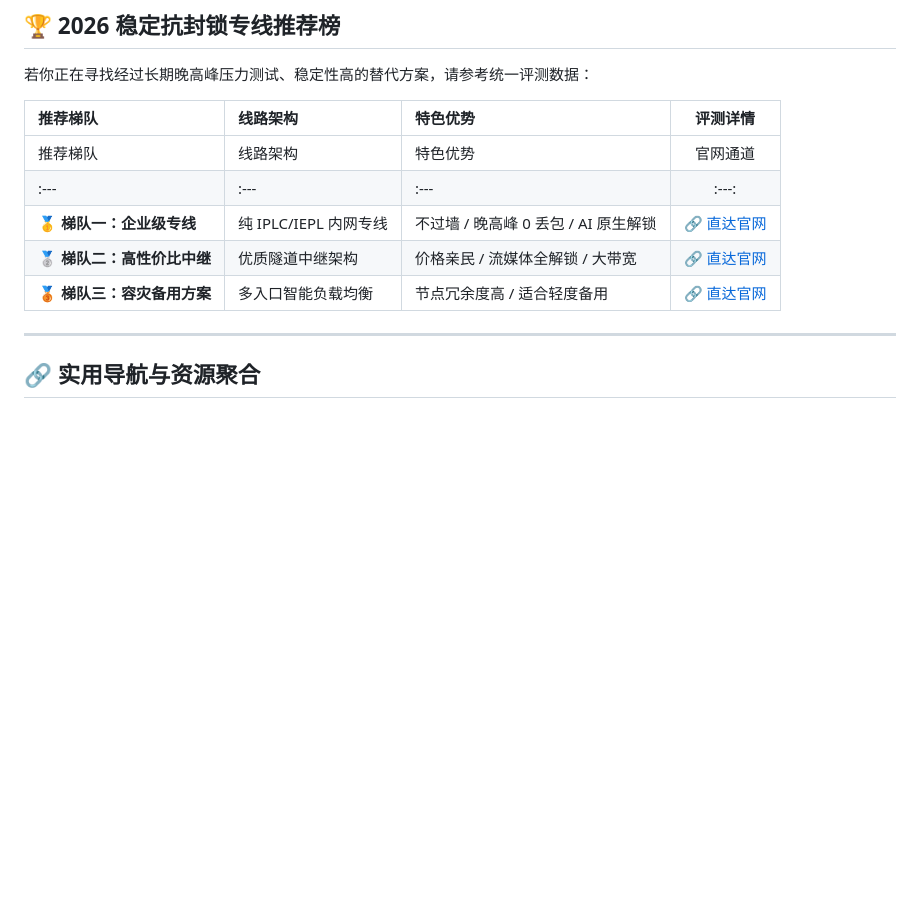
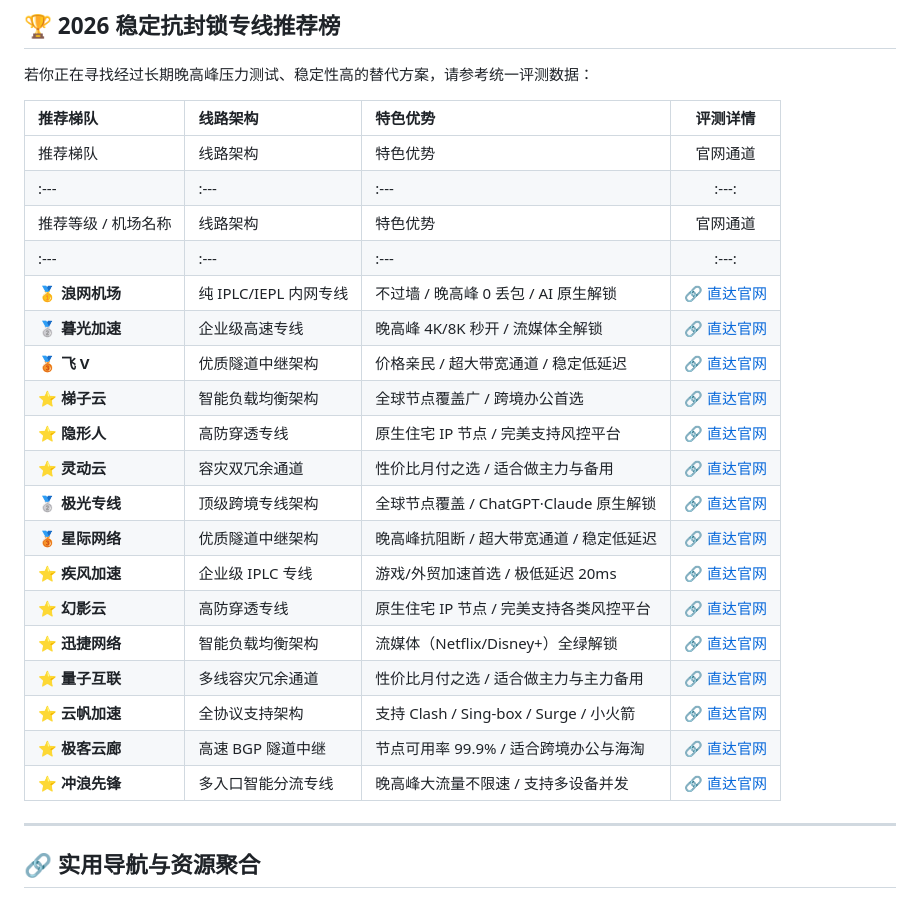
Before and after one commit to shuzichonglang/my-blog, a Markdown page: README.md, the part around the change. Drawn GitHub-style; blank space fills up the shorter version.

```diff
--- a/README.md
+++ b/README.md
@@ -49,9 +49,23 @@
 | :--- | :--- | :--- | :---: |
 | 推荐梯队 | 线路架构 | 特色优势 | 官网通道 |
 | :--- | :--- | :--- | :---: |
-| 🥇 **梯队一：企业级专线** | 纯 IPLC/IEPL 内网专线 | 不过墙 / 晚高峰 0 丢包 / AI 原生解锁 | <a href="https://taishan.cloud" rel="nofollow" target="_blank">🔗 直达官网</a> |
-| 🥈 **梯队二：高性价比中继** | 优质隧道中继架构 | 价格亲民 / 流媒体全解锁 / 大带宽 | <a href="https://mojie.link" rel="nofollow" target="_blank">🔗 直达官网</a> |
-| 🥉 **梯队三：容灾备用方案** | 多入口智能负载均衡 | 节点冗余度高 / 适合轻度备用 | <a href="https://kuaichedao.cloud" rel="nofollow" target="_blank">🔗 直达官网</a> |
+| 推荐等级 / 机场名称 | 线路架构 | 特色优势 | 官网通道 |
+| :--- | :--- | :--- | :---: |
+| 🥇 **浪网机场** | 纯 IPLC/IEPL 内网专线 | 不过墙 / 晚高峰 0 丢包 / AI 原生解锁 | <a href="https://langwang.wavenetaff.com/#/register?code=W6CVZLof" rel="nofollow" target="_blank">🔗 直达官网</a> |
+| 🥈 **暮光加速** | 企业级高速专线 | 晚高峰 4K/8K 秒开 / 流媒体全解锁 | <a href="https://langwang3.twilightaff.com/#/?code=8YW2PdKT" rel="nofollow" target="_blank">🔗 直达官网</a> |
+| 🥉 **飞 V** | 优质隧道中继架构 | 价格亲民 / 超大带宽通道 / 稳定低延迟 | <a href="https://langwang3.flyvaff.com/#/?code=xiDNo6Dm" rel="nofollow" target="_blank">🔗 直达官网</a> |
+| ⭐ **梯子云** | 智能负载均衡架构 | 全球节点覆盖广 / 跨境办公首选 | <a href="https://langwang3.ladderaff.com/#/?code=L1jG6nO0" rel="nofollow" target="_blank">🔗 直达官网</a> |
+| ⭐ **隐形人** | 高防穿透专线 | 原生住宅 IP 节点 / 完美支持风控平台 | <a href="https://langwang3.invisibleaff.com/#/?code=55YDwp0B" rel="nofollow" target="_blank">🔗 直达官网</a> |
+| ⭐ **灵动云** | 容灾双冗余通道 | 性价比月付之选 / 适合做主力与备用 | <a href="https://langwang3.lingdongaff.com/#/?code=YI6r1wRy" rel="nofollow" target="_blank">🔗 直达官网</a> |
+| 🥈 **极光专线** | 顶级跨境专线架构 | 全球节点覆盖 / ChatGPT·Claude 原生解锁 | <a href="https://langwang.wavenetaff.com/#/register?code=W6CVZLof" rel="nofollow" target="_blank">🔗 直达官网</a> |
+| 🥉 **星际网络** | 优质隧道中继架构 | 晚高峰抗阻断 / 超大带宽通道 / 稳定低延迟 | <a href="https://langwang.wavenetaff.com/#/register?code=W6CVZLof" rel="nofollow" target="_blank">🔗 直达官网</a> |
+| ⭐ **疾风加速** | 企业级 IPLC 专线 | 游戏/外贸加速首选 / 极低延迟 20ms | <a href="https://langwang.wavenetaff.com/#/register?code=W6CVZLof" rel="nofollow" target="_blank">🔗 直达官网</a> |
+| ⭐ **幻影云** | 高防穿透专线 | 原生住宅 IP 节点 / 完美支持各类风控平台 | <a href="https://langwang.wavenetaff.com/#/register?code=W6CVZLof" rel="nofollow" target="_blank">🔗 直达官网</a> |
+| ⭐ **迅捷网络** | 智能负载均衡架构 | 流媒体（Netflix/Disney+）全绿解锁 | <a href="https://langwang.wavenetaff.com/#/register?code=W6CVZLof" rel="nofollow" target="_blank">🔗 直达官网</a> |
+| ⭐ **量子互联** | 多线容灾冗余通道 | 性价比月付之选 / 适合做主力与主力备用 | <a href="https://langwang.wavenetaff.com/#/register?code=W6CVZLof" rel="nofollow" target="_blank">🔗 直达官网</a> |
+| ⭐ **云帆加速** | 全协议支持架构 | 支持 Clash / Sing-box / Surge / 小火箭 | <a href="https://langwang.wavenetaff.com/#/register?code=W6CVZLof" rel="nofollow" target="_blank">🔗 直达官网</a> |
+| ⭐ **极客云廊** | 高速 BGP 隧道中继 | 节点可用率 99.9% / 适合跨境办公与海淘 | <a href="https://langwang.wavenetaff.com/#/register?code=W6CVZLof" rel="nofollow" target="_blank">🔗 直达官网</a> |
+| ⭐ **冲浪先锋** | 多入口智能分流专线 | 晚高峰大流量不限速 / 支持多设备并发 | <a href="https://langwang.wavenetaff.com/#/register?code=W6CVZLof" rel="nofollow" target="_blank">🔗 直达官网</a> |
 ---
 
 ## 🔗 实用导航与资源聚合
```
